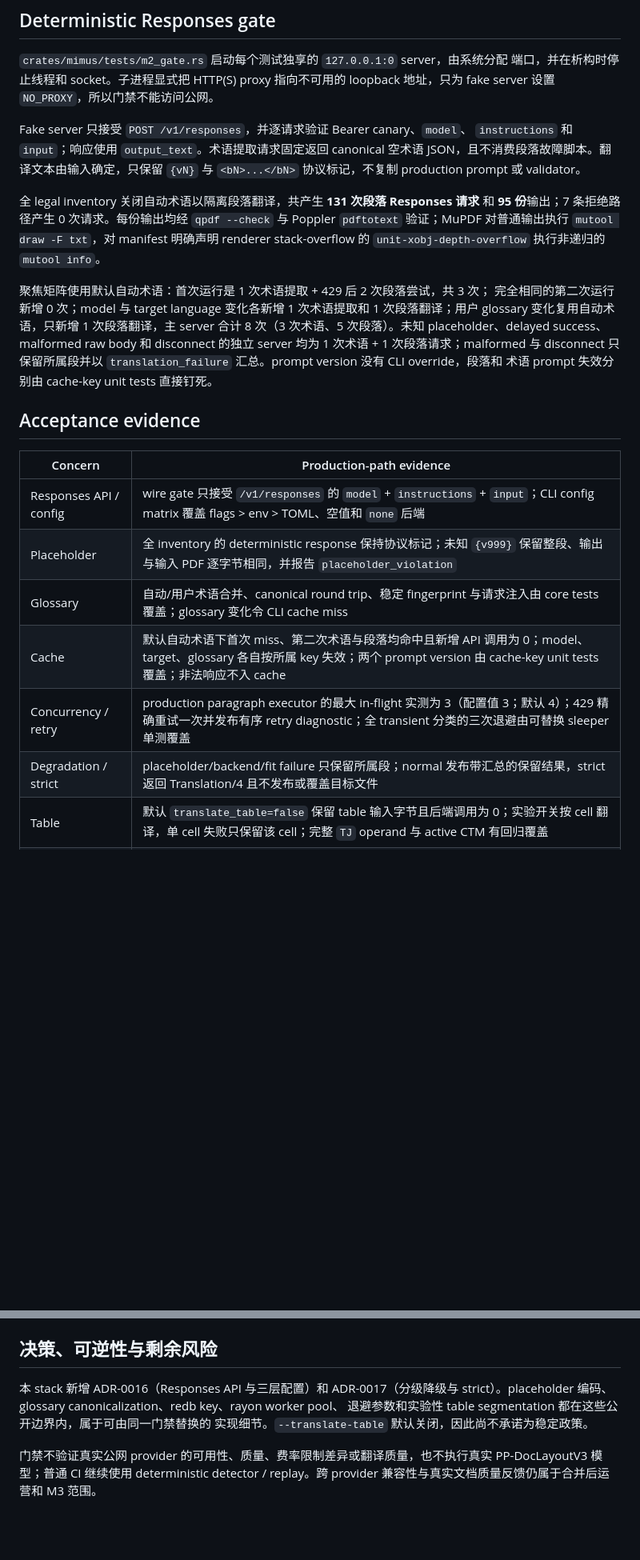
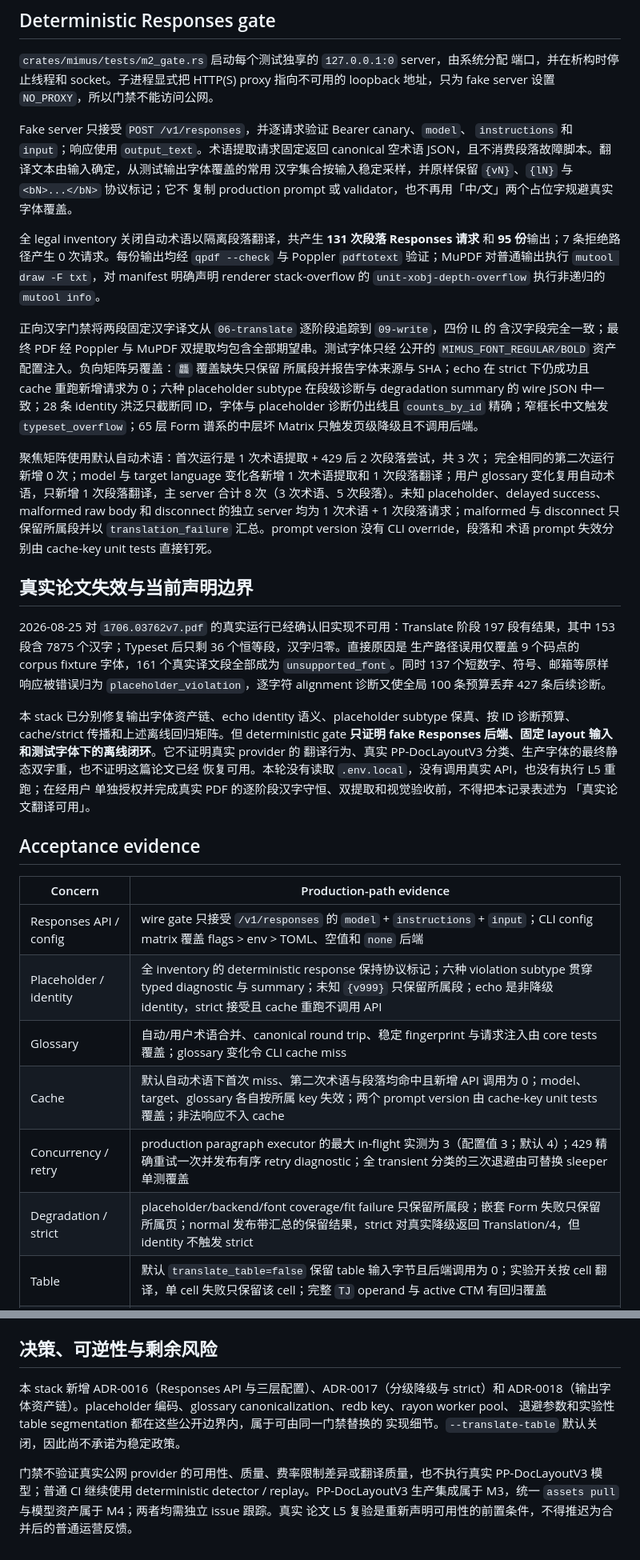
Before and after one commit to eeee0717/mimus, a Markdown page: docs/08-m2-closure.md, 2 parts joined by grey strips. Shown at 80% size. Rendered like a GitHub page; blank space fills up the shorter version.

Commit message:
docs: bound deterministic M2 acceptance

```diff
--- a/docs/08-m2-closure.md
+++ b/docs/08-m2-closure.md
@@ -29,13 +29,22 @@ loopback 地址，只为 fake server 设置 `NO_PROXY`，所以门禁不能访
 
 Fake server 只接受 `POST /v1/responses`，并逐请求验证 Bearer canary、`model`、
 `instructions` 和 `input`；响应使用 `output_text`。术语提取请求固定返回 canonical
-空术语 JSON，且不消费段落故障脚本。翻译文本由输入确定，只保留 `{vN}` 与
-`<bN>...</bN>` 协议标记，不复制 production prompt 或 validator。
+空术语 JSON，且不消费段落故障脚本。翻译文本由输入确定，从测试输出字体覆盖的常用
+汉字集合按输入稳定采样，并原样保留 `{vN}`、`{lN}` 与 `<bN>...</bN>` 协议标记；它不
+复制 production prompt 或 validator，也不再用「中/文」两个占位字规避真实字体覆盖。
 
 全 legal inventory 关闭自动术语以隔离段落翻译，共产生 **131 次段落 Responses 请求**
 和 **95 份**输出；7 条拒绝路径产生 0 次请求。每份输出均经 `qpdf --check` 与 Poppler
 `pdftotext` 验证；MuPDF 对普通输出执行 `mutool draw -F txt`，对 manifest 明确声明
 renderer stack-overflow 的 `unit-xobj-depth-overflow` 执行非递归的 `mutool info`。
+
+正向汉字门禁将两段固定汉字译文从 `06-translate` 逐阶段追踪到 `09-write`，四份 IL 的
+含汉字段完全一致；最终 PDF 经 Poppler 与 MuPDF 双提取均包含全部期望串。测试字体只经
+公开的 `MIMUS_FONT_REGULAR/BOLD` 资产配置注入。负向矩阵另覆盖：`龘` 覆盖缺失只保留
+所属段并报告字体来源与 SHA；echo 在 strict 下仍成功且 cache 重跑新增请求为 0；六种
+placeholder subtype 在段级诊断与 degradation summary 的 wire JSON 中一致；28 条 identity
+洪泛只截断同 ID，字体与 placeholder 诊断仍出线且 `counts_by_id` 精确；窄框长中文触发
+`typeset_overflow`；65 层 Form 谱系的中层坏 Matrix 只触发页级降级且不调用后端。
 
 聚焦矩阵使用默认自动术语：首次运行是 1 次术语提取 + 429 后 2 次段落尝试，共 3 次；
 完全相同的第二次运行新增 0 次；model 与 target language 变化各新增 1 次术语提取和
@@ -45,16 +54,32 @@ disconnect 的独立 server 均为 1 次术语 + 1 次段落请求；malformed
 保留所属段并以 `translation_failure` 汇总。prompt version 没有 CLI override，段落和
 术语 prompt 失效分别由 cache-key unit tests 直接钉死。
 
+## 真实论文失效与当前声明边界
+
+2026-08-25 对 `1706.03762v7.pdf` 的真实运行已经确认旧实现不可用：Translate 阶段 197
+段有结果，其中 153 段含 7875 个汉字；Typeset 后只剩 36 个恒等段，汉字归零。直接原因是
+生产路径误用仅覆盖 9 个码点的 corpus fixture 字体，161 个真实译文段全部成为
+`unsupported_font`。同时 137 个短数字、符号、邮箱等原样响应被错误归为
+`placeholder_violation`，逐字符 alignment 诊断又使全局 100 条预算丢弃 427 条后续诊断。
+
+本 stack 已分别修复输出字体资产链、echo identity 语义、placeholder subtype 保真、按 ID
+诊断预算、cache/strict 传播和上述离线回归矩阵。但 deterministic gate **只证明 fake
+Responses 后端、固定 layout 输入和测试字体下的离线闭环**。它不证明真实 provider 的
+翻译行为、真实 PP-DocLayoutV3 分类、生产字体的最终静态双字重，也不证明这篇论文已经
+恢复可用。本轮没有读取 `.env.local`，没有调用真实 API，也没有执行 L5 重跑；在经用户
+单独授权并完成真实 PDF 的逐阶段汉字守恒、双提取和视觉验收前，不得把本记录表述为
+「真实论文翻译可用」。
+
 ## Acceptance evidence
 
 | Concern | Production-path evidence |
 |---|---|
 | Responses API / config | wire gate 只接受 `/v1/responses` 的 `model` + `instructions` + `input`；CLI config matrix 覆盖 flags > env > TOML、空值和 `none` 后端 |
-| Placeholder | 全 inventory 的 deterministic response 保持协议标记；未知 `{v999}` 保留整段、输出与输入 PDF 逐字节相同，并报告 `placeholder_violation` |
+| Placeholder / identity | 全 inventory 的 deterministic response 保持协议标记；六种 violation subtype 贯穿 typed diagnostic 与 summary；未知 `{v999}` 只保留所属段；echo 是非降级 identity，strict 接受且 cache 重跑不调用 API |
 | Glossary | 自动/用户术语合并、canonical round trip、稳定 fingerprint 与请求注入由 core tests 覆盖；glossary 变化令 CLI cache miss |
 | Cache | 默认自动术语下首次 miss、第二次术语与段落均命中且新增 API 调用为 0；model、target、glossary 各自按所属 key 失效；两个 prompt version 由 cache-key unit tests 覆盖；非法响应不入 cache |
 | Concurrency / retry | production paragraph executor 的最大 in-flight 实测为 3（配置值 3；默认 4）；429 精确重试一次并发布有序 retry diagnostic；全 transient 分类的三次退避由可替换 sleeper 单测覆盖 |
-| Degradation / strict | placeholder/backend/fit failure 只保留所属段；normal 发布带汇总的保留结果，strict 返回 Translation/4 且不发布或覆盖目标文件 |
+| Degradation / strict | placeholder/backend/font coverage/fit failure 只保留所属段；嵌套 Form 失败只保留所属页；normal 发布带汇总的保留结果，strict 对真实降级返回 Translation/4，但 identity 不触发 strict |
 | Table | 默认 `translate_table=false` 保留 table 输入字节且后端调用为 0；实验开关按 cell 翻译，单 cell 失败只保留该 cell；完整 `TJ` operand 与 active CTM 有回归覆盖 |
 | Machine protocol | gate 观察 resolved configuration、stage/page progress、cache miss/hit、retry、degradation summary 和唯一 terminal result/error，均为 schema v2 NDJSON |
 
@@ -90,11 +115,12 @@ PDFium 使用 `pdfium-render` 当前 API 对应的 `chromium/8009`。本地 macO
 
 ## 决策、可逆性与剩余风险
 
-本 stack 新增 ADR-0016（Responses API 与三层配置）和 ADR-0017（分级降级与
-strict）。placeholder 编码、glossary canonicalization、redb key、rayon worker pool、
+本 stack 新增 ADR-0016（Responses API 与三层配置）、ADR-0017（分级降级与 strict）和
+ADR-0018（输出字体资产链）。placeholder 编码、glossary canonicalization、redb key、rayon worker pool、
 退避参数和实验性 table segmentation 都在这些公开边界内，属于可由同一门禁替换的
 实现细节。`--translate-table` 默认关闭，因此尚不承诺为稳定政策。
 
 门禁不验证真实公网 provider 的可用性、质量、费率限制差异或翻译质量，也不执行真实
-PP-DocLayoutV3 模型；普通 CI 继续使用 deterministic detector / replay。跨 provider
-兼容性与真实文档质量反馈仍属于合并后运营和 M3 范围。
+PP-DocLayoutV3 模型；普通 CI 继续使用 deterministic detector / replay。PP-DocLayoutV3
+生产集成属于 M3，统一 `assets pull` 与模型资产属于 M4；两者均需独立 issue 跟踪。真实
+论文 L5 复验是重新声明可用性的前置条件，不得推迟为合并后的普通运营反馈。
```
Also changed, not shown: other parts of docs/08-m2-closure.md (+1 -1 lines).
